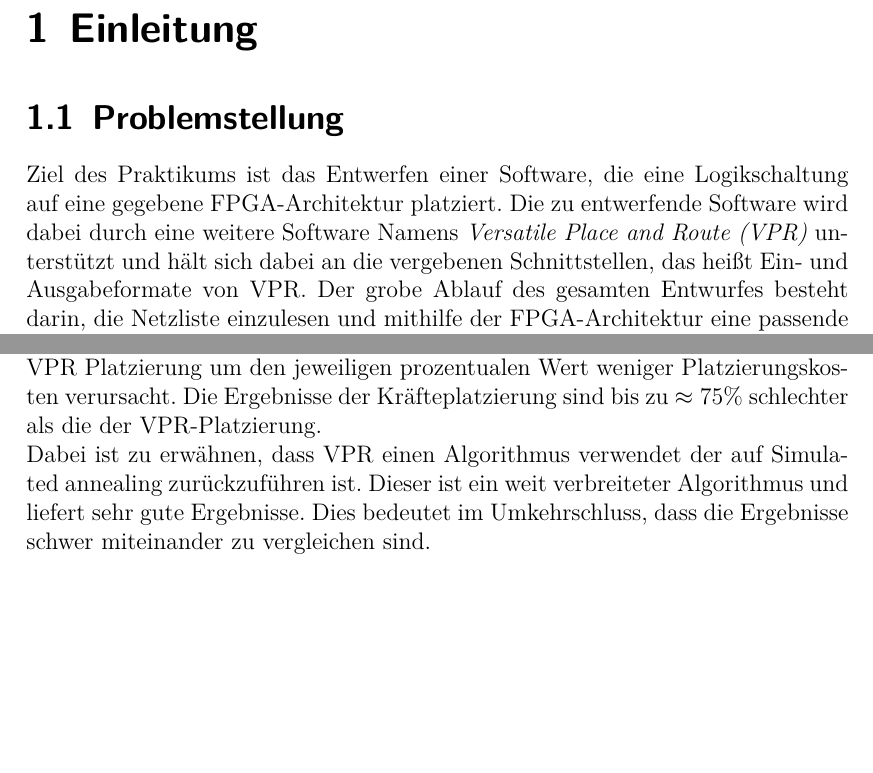
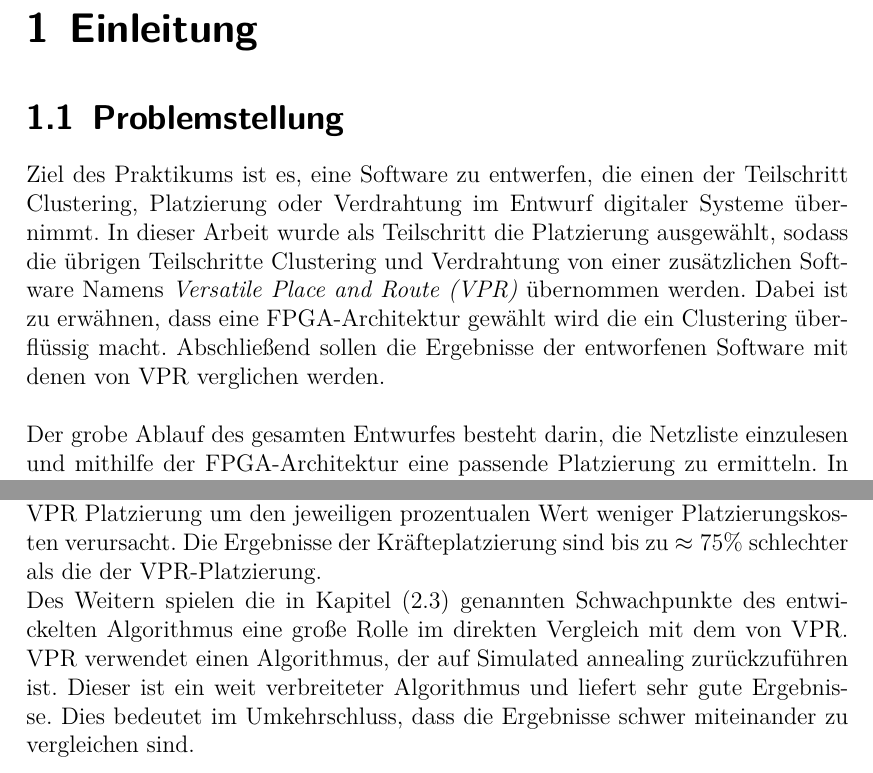
Before and after one commit to Giom-fm/Zero-Force-Target, a LaTeX document (doc/dokumentation.tex, which reads doc/tex/Auswertung.tex, doc/tex/Einleitung.tex): two parts of pages 3 and 14 of 20 before the commit and two parts of pages 3 and 15 of 21 after it, joined at a grey line, cut so that both start at the same text, the shorter picture padded with empty space. The pictures show the PDF file doc/dokumentation.pdf that the author committed with the source.

Commit message:
Add more doc

```diff
--- a/doc/tex/Auswertung.tex
+++ b/doc/tex/Auswertung.tex
@@ -75,8 +75,9 @@
         dass die VPR Platzierung um den jeweiligen prozentualen Wert weniger Platzierungskosten verursacht.
         Die Ergebnisse der Kräfteplatzierung sind bis zu $\approx 75 \%$
         schlechter als die der VPR-Platzierung.\\
-        Dabei ist zu erwähnen, dass VPR einen Algorithmus verwendet
-        der auf Simulated annealing zurückzuführen ist.
+        Des Weitern spielen die in Kapitel (\ref{sec:algo}) genannten Schwachpunkte des entwickelten
+        Algorithmus eine große Rolle im direkten Vergleich mit dem von VPR.
+        VPR verwendet einen Algorithmus, der auf Simulated annealing zurückzuführen ist.
         Dieser ist ein weit verbreiteter Algorithmus und liefert sehr gute Ergebnisse.
         Dies bedeutet im Umkehrschluss, dass die Ergebnisse schwer miteinander zu vergleichen sind.
 
--- a/doc/tex/Einleitung.tex
+++ b/doc/tex/Einleitung.tex
@@ -1,9 +1,14 @@
 \chapter{Einleitung}
 
     \section{Problemstellung}
-        Ziel des Praktikums ist das Entwerfen einer Software, die eine Logikschaltung auf eine gegebene FPGA-Architektur platziert.
-        Die zu entwerfende Software wird dabei durch eine weitere Software Namens \textit{Versatile Place and Route (VPR)} unterstützt und hält sich dabei an die vergebenen Schnittstellen,
-        das heißt Ein- und Ausgabeformate von VPR.
+        Ziel des Praktikums ist es, eine Software zu entwerfen, die einen der Teilschritt Clustering,
+        Platzierung oder Verdrahtung im Entwurf digitaler Systeme übernimmt.
+        In dieser Arbeit wurde als Teilschritt die Platzierung ausgewählt,
+        sodass die übrigen Teilschritte Clustering und Verdrahtung von einer zusätzlichen Software Namens
+        \textit{Versatile Place and Route (VPR)} übernommen werden.
+        Dabei ist zu erwähnen, dass eine FPGA-Architektur gewählt wird die ein Clustering überflüssig macht.
+        Abschließend sollen die Ergebnisse der entworfenen Software mit denen von VPR verglichen werden.
+        \\\\
         Der grobe Ablauf des gesamten Entwurfes besteht darin, die Netzliste einzulesen und
         mithilfe der FPGA-Architektur eine passende Platzierung zu ermitteln.
         In der Netzliste, die als *.net Datei abgelegt wird, befinden sich alle Informationen über
```
Also changed, not shown: doc/tex/Umsetzung.tex (+16 -0 lines), doc/dokumentation.pdf, doc/tex/Auswertung.tex (2 more changed lines).
